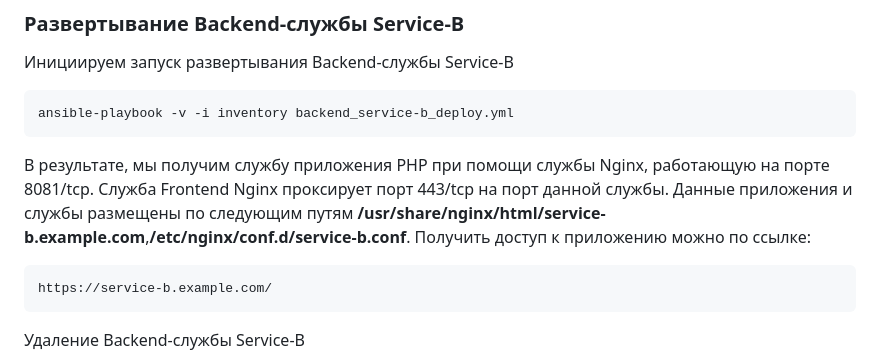
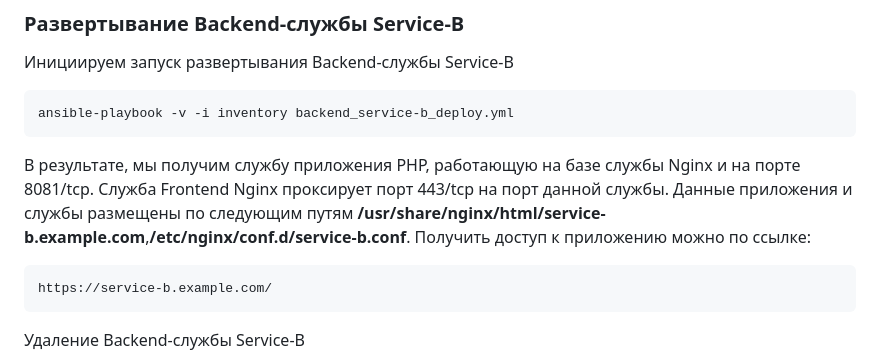
Before and after one commit to clesssalvein/frontend-backend-test, a Markdown page: README.md, the part around the change. Rendered like a GitHub page.

````diff
--- a/README.md
+++ b/README.md
@@ -157,7 +157,7 @@ ansible-playbook -v -i inventory backend_service-a_remove.yml
 ansible-playbook -v -i inventory backend_service-b_deploy.yml
 ```
 
-В результате, мы получим службу приложения PHP при помощи службы Nginx, работающую на порте 8081/tcp. Служба Frontend Nginx проксирует порт 443/tcp на порт данной службы. Данные приложения и службы размещены по следующим путям **/usr/share/nginx/html/service-b.example.com**,**/etc/nginx/conf.d/service-b.conf**. Получить доступ к приложению можно по ссылке:
+В результате, мы получим службу приложения PHP, работающую на базе службы Nginx и на порте 8081/tcp. Служба Frontend Nginx проксирует порт 443/tcp на порт данной службы. Данные приложения и службы размещены по следующим путям **/usr/share/nginx/html/service-b.example.com**,**/etc/nginx/conf.d/service-b.conf**. Получить доступ к приложению можно по ссылке:
 
 ```
 https://service-b.example.com/
````
